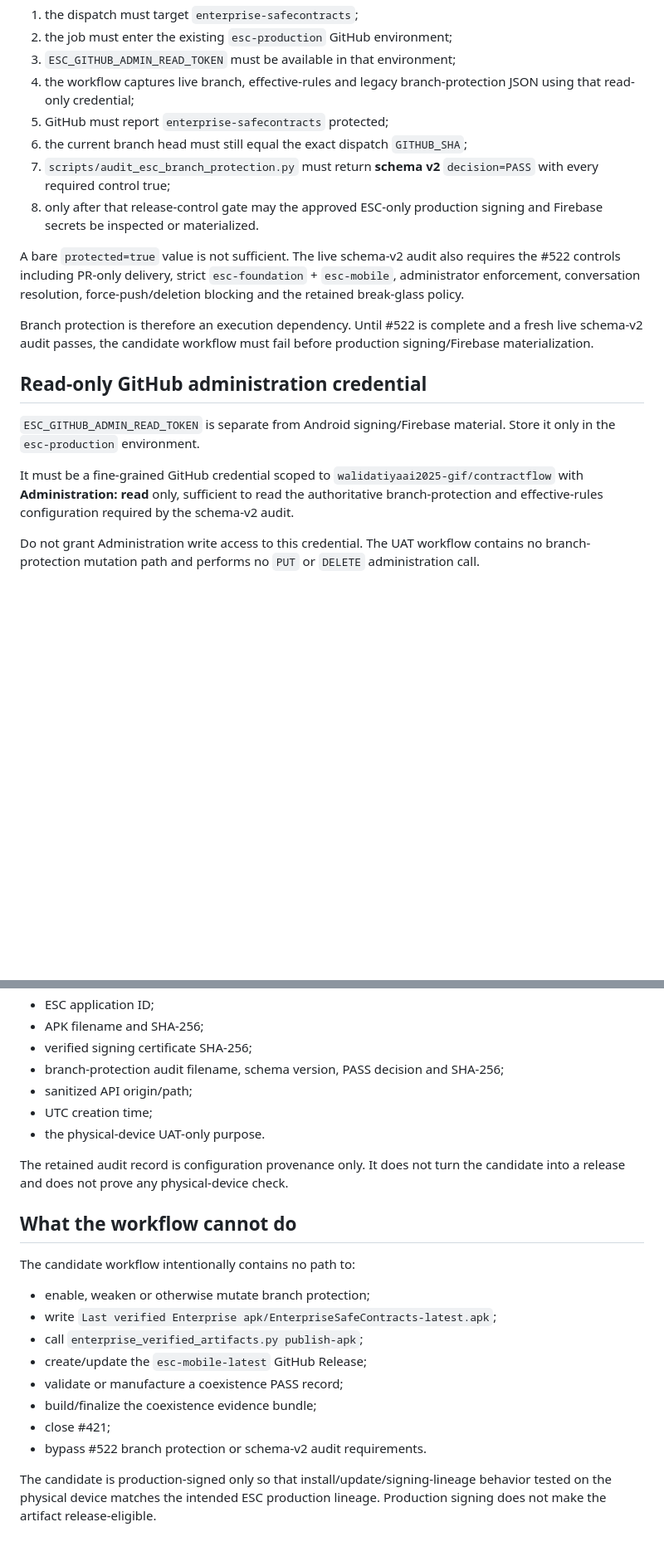
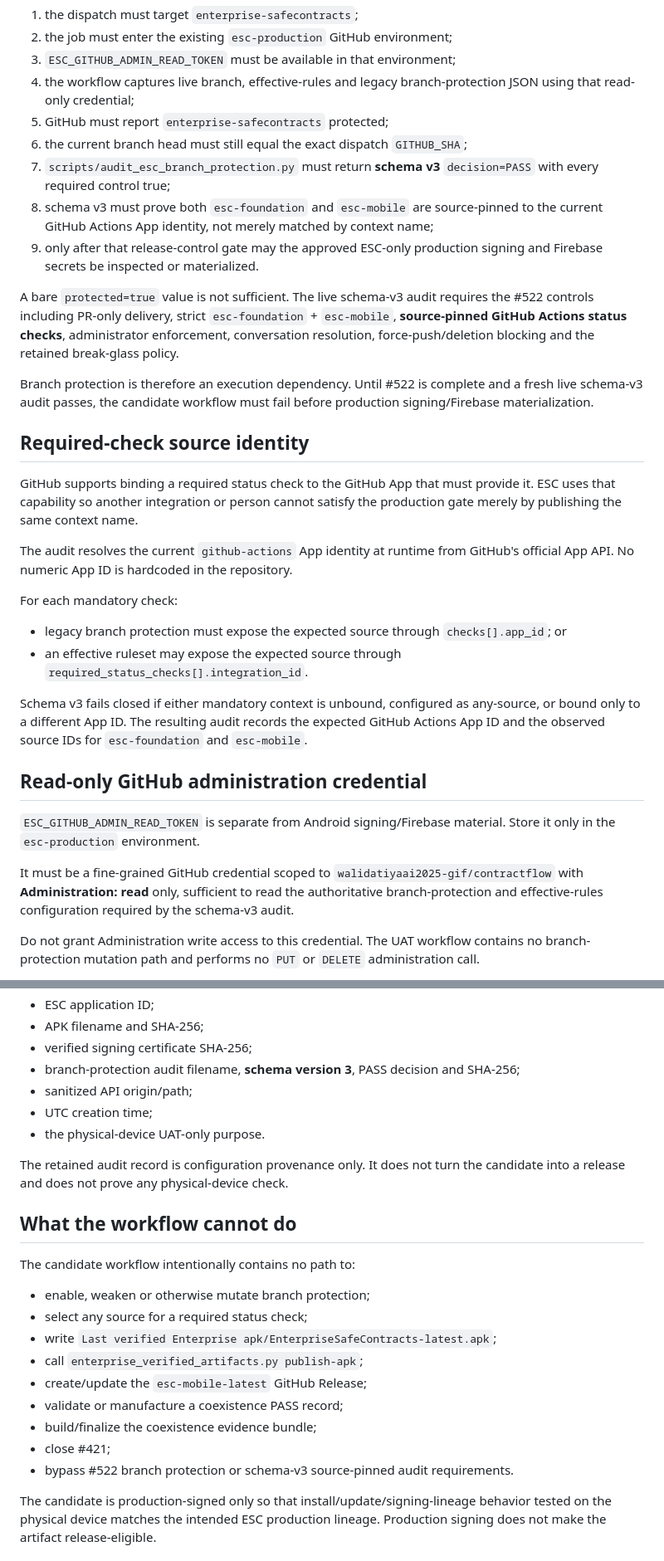
Before and after one commit to walidatiyaai2025-gif/contractflow, a Markdown page: docs/enterprise/ANDROID_UAT_CANDIDATE.md, 2 parts joined by grey strips. Shown at 83% size. GitHub-like rendering; blank space fills up the shorter version.

Commit message:
ESC-REL-001G: document source-pinned schema-v3 UAT gate

```diff
--- a/docs/enterprise/ANDROID_UAT_CANDIDATE.md
+++ b/docs/enterprise/ANDROID_UAT_CANDIDATE.md
@@ -20,18 +20,32 @@ Before production signing or Firebase material is validated or materialized:
 4. the workflow captures live branch, effective-rules and legacy branch-protection JSON using that read-only credential;
 5. GitHub must report `enterprise-safecontracts` protected;
 6. the current branch head must still equal the exact dispatch `GITHUB_SHA`;
-7. `scripts/audit_esc_branch_protection.py` must return **schema v2** `decision=PASS` with every required control true;
-8. only after that release-control gate may the approved ESC-only production signing and Firebase secrets be inspected or materialized.
+7. `scripts/audit_esc_branch_protection.py` must return **schema v3** `decision=PASS` with every required control true;
+8. schema v3 must prove both `esc-foundation` and `esc-mobile` are source-pinned to the current GitHub Actions App identity, not merely matched by context name;
+9. only after that release-control gate may the approved ESC-only production signing and Firebase secrets be inspected or materialized.
 
-A bare `protected=true` value is not sufficient. The live schema-v2 audit also requires the #522 controls including PR-only delivery, strict `esc-foundation` + `esc-mobile`, administrator enforcement, conversation resolution, force-push/deletion blocking and the retained break-glass policy.
+A bare `protected=true` value is not sufficient. The live schema-v3 audit requires the #522 controls including PR-only delivery, strict `esc-foundation` + `esc-mobile`, **source-pinned GitHub Actions status checks**, administrator enforcement, conversation resolution, force-push/deletion blocking and the retained break-glass policy.
 
-Branch protection is therefore an execution dependency. Until #522 is complete and a fresh live schema-v2 audit passes, the candidate workflow must fail before production signing/Firebase materialization.
+Branch protection is therefore an execution dependency. Until #522 is complete and a fresh live schema-v3 audit passes, the candidate workflow must fail before production signing/Firebase materialization.
+
+## Required-check source identity
+
+GitHub supports binding a required status check to the GitHub App that must provide it. ESC uses that capability so another integration or person cannot satisfy the production gate merely by publishing the same context name.
+
+The audit resolves the current `github-actions` App identity at runtime from GitHub's official App API. No numeric App ID is hardcoded in the repository.
+
+For each mandatory check:
+
+- legacy branch protection must expose the expected source through `checks[].app_id`; or
+- an effective ruleset may expose the expected source through `required_status_checks[].integration_id`.
+
+Schema v3 fails closed if either mandatory context is unbound, configured as any-source, or bound only to a different App ID. The resulting audit records the expected GitHub Actions App ID and the observed source IDs for `esc-foundation` and `esc-mobile`.
 
 ## Read-only GitHub administration credential
 
 `ESC_GITHUB_ADMIN_READ_TOKEN` is separate from Android signing/Firebase material. Store it only in the `esc-production` environment.
 
-It must be a fine-grained GitHub credential scoped to `walidatiyaai2025-gif/contractflow` with **Administration: read** only, sufficient to read the authoritative branch-protection and effective-rules configuration required by the schema-v2 audit.
+It must be a fine-grained GitHub credential scoped to `walidatiyaai2025-gif/contractflow` with **Administration: read** only, sufficient to read the authoritative branch-protection and effective-rules configuration required by the schema-v3 audit.
 
 Do not grant Administration write access to this credential. The UAT workflow contains no branch-protection mutation path and performs no `PUT` or `DELETE` administration call.
 
@@ -134,7 +151,7 @@ ESC_UAT_CANDIDATE.json
 - ESC application ID;
 - APK filename and SHA-256;
 - verified signing certificate SHA-256;
-- branch-protection audit filename, schema version, PASS decision and SHA-256;
+- branch-protection audit filename, **schema version 3**, PASS decision and SHA-256;
 - sanitized API origin/path;
 - UTC creation time;
 - the physical-device UAT-only purpose.
@@ -146,13 +163,14 @@ The retained audit record is configuration provenance only. It does not turn the
 The candidate workflow intentionally contains no path to:
 
 - enable, weaken or otherwise mutate branch protection;
+- select any source for a required status check;
 - write `Last verified Enterprise apk/EnterpriseSafeContracts-latest.apk`;
 - call `enterprise_verified_artifacts.py publish-apk`;
 - create/update the `esc-mobile-latest` GitHub Release;
 - validate or manufacture a coexistence PASS record;
 - build/finalize the coexistence evidence bundle;
 - close #421;
-- bypass #522 branch protection or schema-v2 audit requirements.
+- bypass #522 branch protection or schema-v3 source-pinned audit requirements.
 
 The candidate is production-signed only so that install/update/signing-lineage behavior tested on the physical device matches the intended ESC production lineage. Production signing does not make the artifact release-eligible.
 
```
Also changed, not shown: other parts of docs/enterprise/ANDROID_UAT_CANDIDATE.md (+9 -6 lines).
